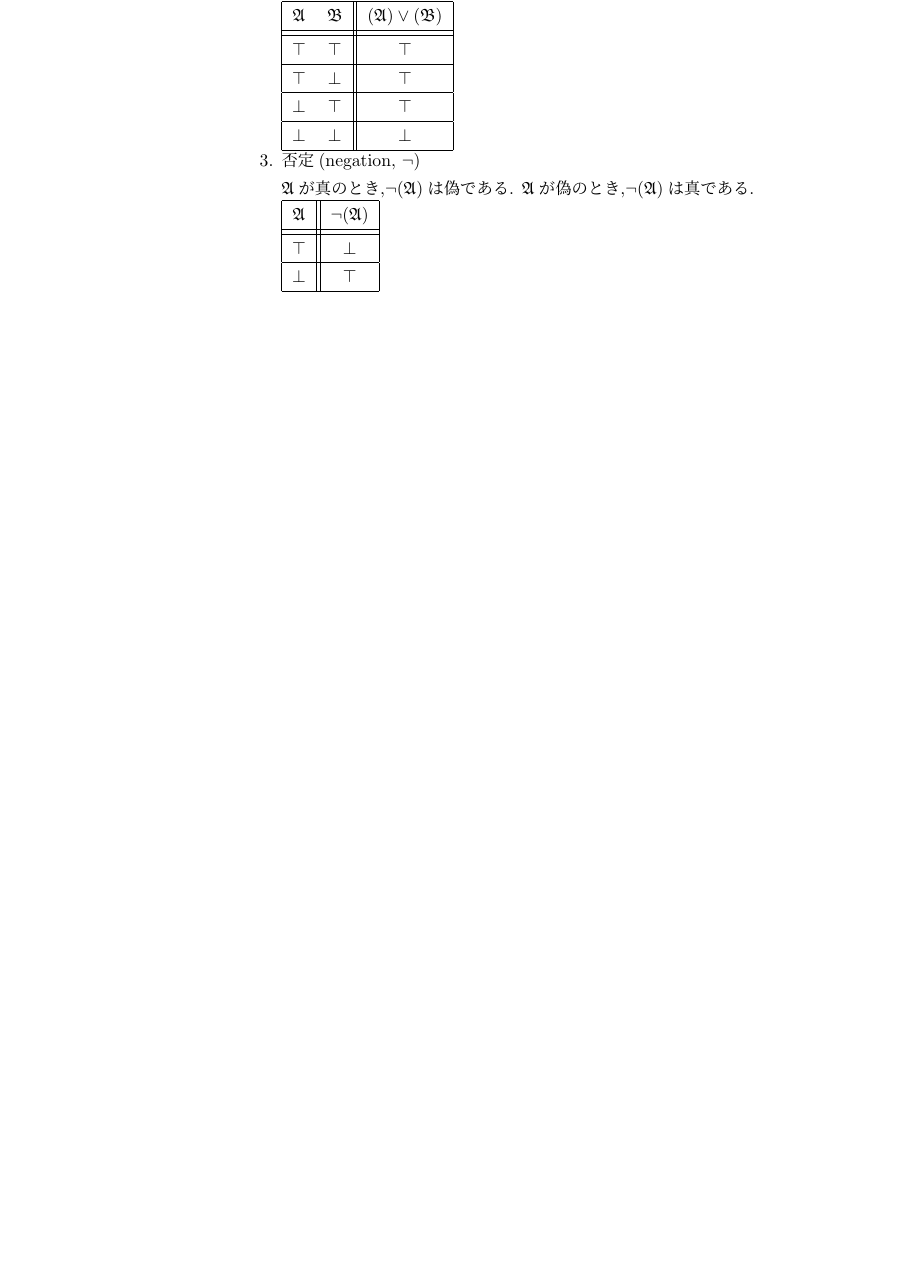
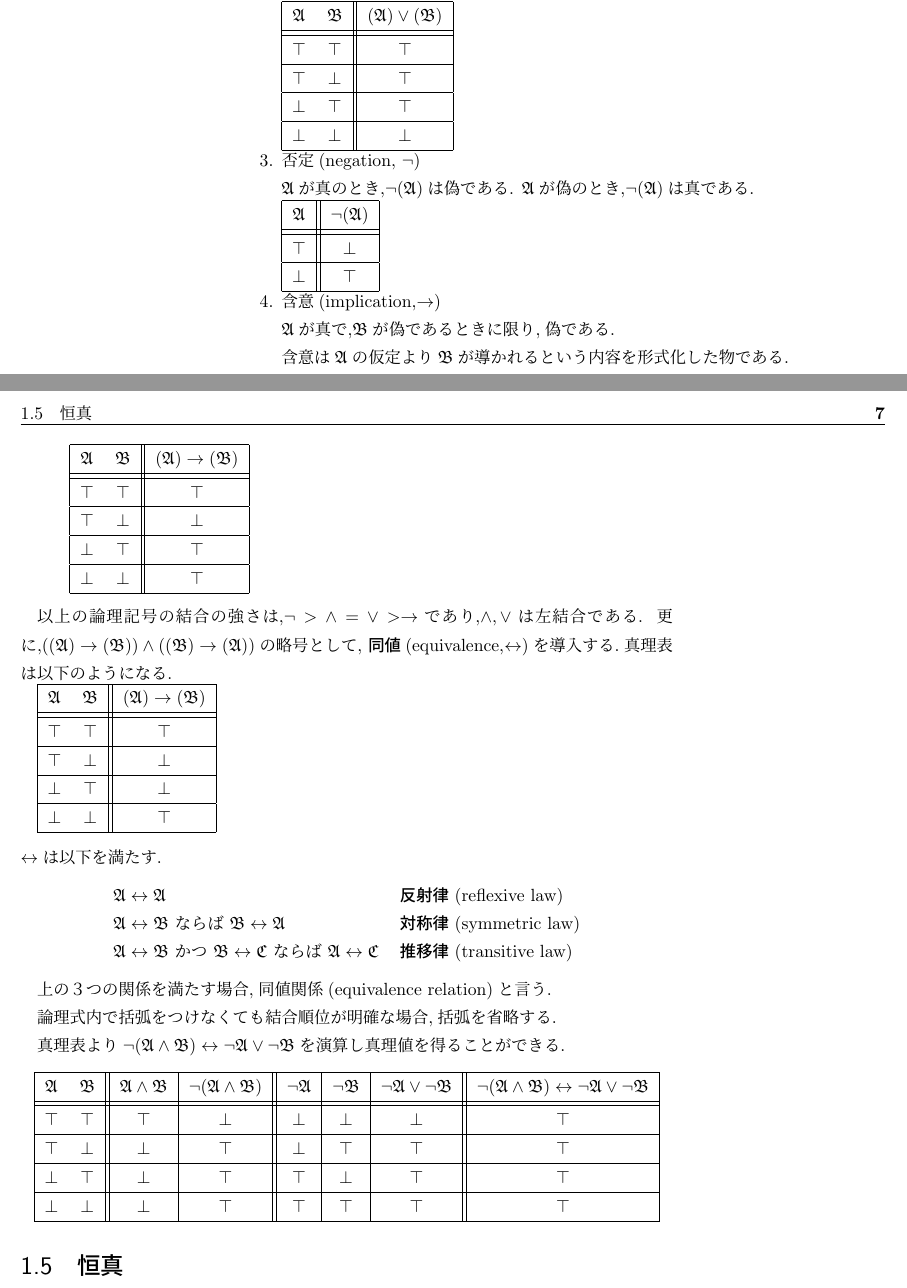
Before and after one commit to seisyuu-hantatsushi/implement_set_theory_in_coq, a LaTeX book (doc/main.tex, which reads doc/prop_logic.tex): part of page 6 of 7 before the commit and two parts of pages 6 and 7 of 11 after it, the two joined at a grey line, cut so that both start at the same text, the shorter picture padded with empty space. Compiled offline with pLaTeX and dvipdfmx.

Commit message:
論理式の結合子について.

```diff
--- a/doc/main.tex
+++ b/doc/main.tex
@@ -1,4 +1,4 @@
-\documentclass{jsbook}
+\documentclass[a4paper]{jsbook}
 \usepackage{hhline}
 \usepackage{amsthm}
 \usepackage{amssymb}
--- a/doc/prop_logic.tex
+++ b/doc/prop_logic.tex
@@ -94,4 +94,82 @@
 		$\bot$ & $\top$ \\
 		\hline
 	   \end{tabular}
+
+ \item 含意(implication,$\to$)
+
+	   $\mathfrak{A}$が真で,$\mathfrak{B}$が偽であるときに限り,偽である.
+
+	   含意は$\mathfrak{A}$の仮定より$\mathfrak{B}$が導かれるという内容を形式化した物である.
+
+	   \begin{tabular}{|c c||c|}
+		\hline
+		$\mathfrak{A}$    & $\mathfrak{B}$    & $(\mathfrak{A}) \to (\mathfrak{B})$ \\
+		\hhline{|==#=|}
+		$\top$ & $\top$ & $\top$ \\
+		\hline
+		$\top$ & $\bot$ & $\bot$ \\
+		\hline
+		$\bot$ & $\top$ & $\top$ \\
+		\hline
+		$\bot$ & $\bot$ & $\top$ \\
+		\hline
+	   \end{tabular}
 \end{enumerate}
+
+以上の論理記号の結合の強さは,$\lnot > \land = \lor > \to$であり,$\land,\lor$は左結合である.
+更に,$((\mathfrak{A}) \to (\mathfrak{B})) \land ((\mathfrak{B}) \to (\mathfrak{A}))$の略号として,
+\textgt{同値}(equivalence,$\leftrightarrow$)を導入する.真理表は以下のようになる.
+
+\begin{tabular}{|c c||c|}
+ \hline
+ $\mathfrak{A}$    & $\mathfrak{B}$    & $(\mathfrak{A}) \to (\mathfrak{B})$ \\
+ \hhline{|==#=|}
+ $\top$ & $\top$ & $\top$ \\
+ \hline
+ $\top$ & $\bot$ & $\bot$ \\
+ \hline
+ $\bot$ & $\top$ & $\bot$ \\
+ \hline
+ $\bot$ & $\bot$ & $\top$ \\
+ \hline
+\end{tabular}
+\newline
+\newline
+$\leftrightarrow$は以下を満たす.
+
+\begin{center}
+ \begin{tabular}{ll}
+  $\mathfrak{A} \leftrightarrow \mathfrak{A}$ & \textgt{反射律} (reflexive law) \\
+  $\mathfrak{A} \leftrightarrow \mathfrak{B}$ ならば $\mathfrak{B} \leftrightarrow \mathfrak{A}$ & \textgt{対称律} (symmetric law) \\
+  $\mathfrak{A} \leftrightarrow \mathfrak{B}$ かつ $\mathfrak{B} \leftrightarrow \mathfrak{C}$ ならば $\mathfrak{A} \leftrightarrow \mathfrak{C}$ & \textgt{推移律} (transitive law) \\
+ \end{tabular}
+\end{center}
+
+上の３つの関係を満たす場合,同値関係(equivalence relation)と言う.
+
+論理式内で括弧をつけなくても結合順位が明確な場合,括弧を省略する.
+
+真理表より$\lnot (\mathfrak{A} \land \mathfrak{B}) \leftrightarrow  \lnot \mathfrak{A} \lor \lnot \mathfrak{B}$を演算し真理値を得ることができる.
+\begin{center}
+ \begin{tabular}{|c c||c|c||c|c|c||c|}
+  \hline
+  $\mathfrak{A}$ & $\mathfrak{B}$ &
+		  $\mathfrak{A} \land \mathfrak{B}$ & $\lnot (\mathfrak{A} \land \mathfrak{B})$ &
+				  $\lnot \mathfrak{A}$ & $\lnot \mathfrak{B}$ & $\lnot \mathfrak{A} \lor \lnot \mathfrak{B}$ &
+							  $\lnot (\mathfrak{A} \land \mathfrak{B}) \leftrightarrow  \lnot \mathfrak{A} \lor \lnot \mathfrak{B}$ \\
+  \hhline{|==#=|=#=|=|=#=|}
+  $\top$ & $\top$ & $\top$ & $\bot$ & $\bot$ & $\bot$ & $\bot$ & $\top$ \\
+  \hline
+  $\top$ & $\bot$ & $\bot$ & $\top$ & $\bot$ & $\top$ & $\top$ & $\top$ \\
+  \hline
+  $\bot$ & $\top$ & $\bot$ & $\top$ & $\top$ & $\bot$ & $\top$ & $\top$ \\
+  \hline
+  $\bot$ & $\bot$ & $\bot$ & $\top$ & $\top$ & $\top$ & $\top$ & $\top$ \\
+  \hline
+ \end{tabular}
+\end{center}
+
+
+\section{恒真}
+
+\begin{thebibliography}{9}
```
Also changed, not shown: doc/Makefile, doc/main.tex (2 more changed lines), doc/prop_logic.tex (5 more changed lines).
